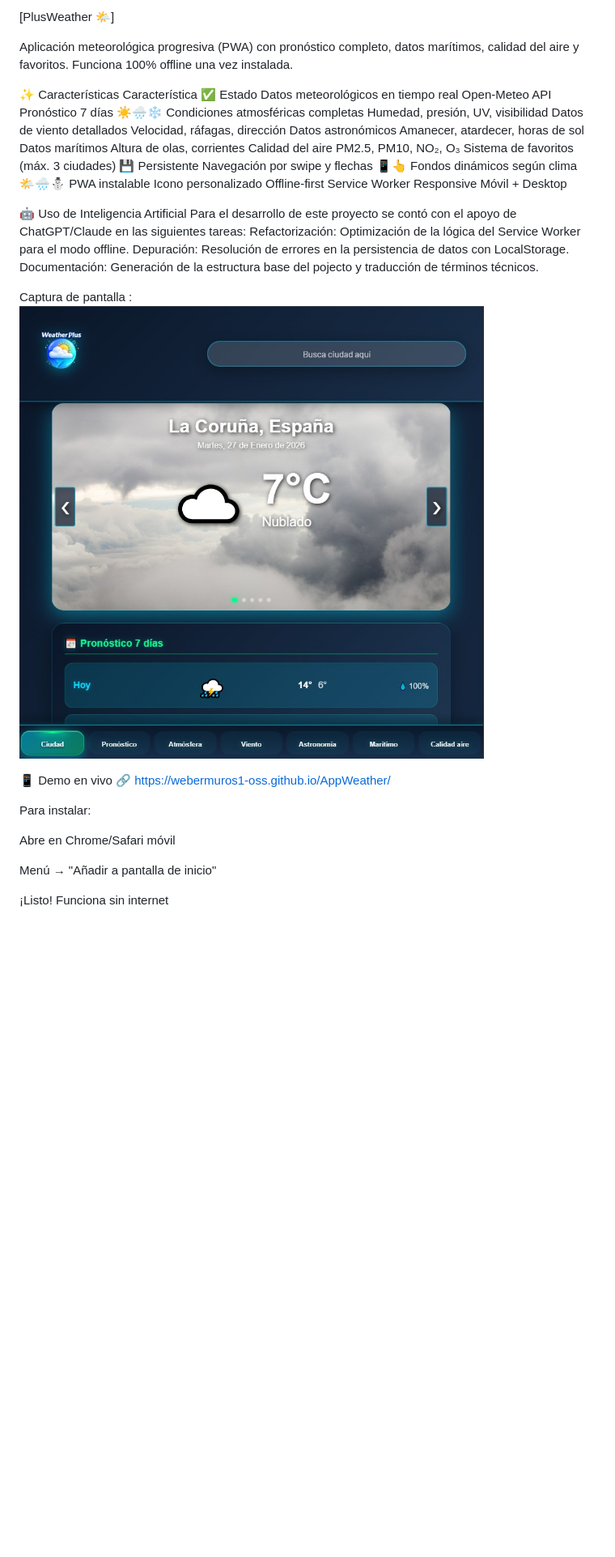
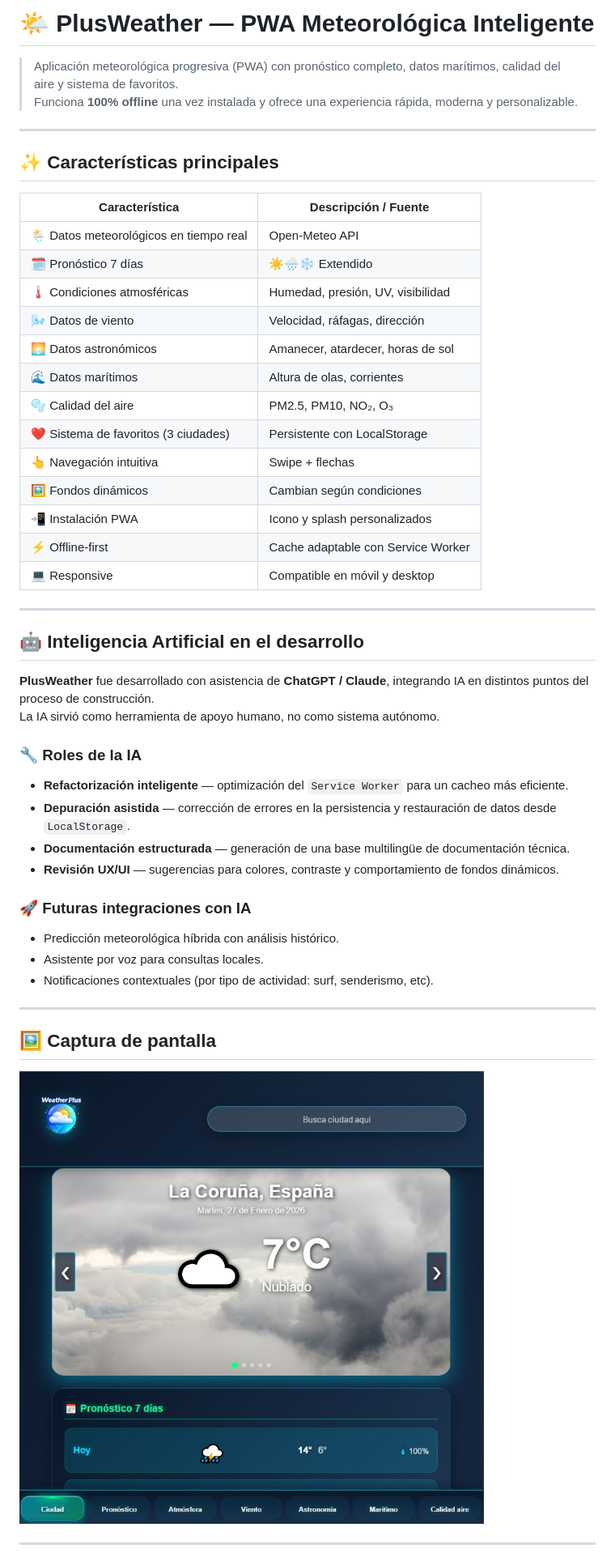
Before and after one commit to webermuros1-oss/AppWeather, a Markdown page: README.md, the part around one of its changes. Shown at 81% size. Rendered like a GitHub page; blank space fills up the shorter version.

Commit message:
finish readme

```diff
--- a/README.md
+++ b/README.md
@@ -1,44 +1,52 @@
-[PlusWeather 🌤️]
+# 🌤️ PlusWeather — PWA Meteorológica Inteligente
 
+> Aplicación meteorológica progresiva (PWA) con pronóstico completo, datos marítimos, calidad del aire y sistema de favoritos.
+> Funciona **100% offline** una vez instalada y ofrece una experiencia rápida, moderna y personalizable.
 
-Aplicación meteorológica progresiva (PWA) con pronóstico completo, datos marítimos, calidad del aire y favoritos. Funciona 100% offline una vez instalada.
+---
 
-✨ Características
-Característica	✅ Estado
-Datos meteorológicos en tiempo real	Open-Meteo API
-Pronóstico 7 días	☀️🌧️❄️
-Condiciones atmosféricas completas	Humedad, presión, UV, visibilidad
-Datos de viento detallados	Velocidad, ráfagas, dirección
-Datos astronómicos	Amanecer, atardecer, horas de sol
-Datos marítimos	Altura de olas, corrientes
-Calidad del aire	PM2.5, PM10, NO₂, O₃
-Sistema de favoritos (máx. 3 ciudades)	💾 Persistente
-Navegación por swipe y flechas	📱👆
-Fondos dinámicos según clima	🌤️🌧️⛄
-PWA instalable	Icono personalizado
-Offline-first	Service Worker
-Responsive	Móvil + Desktop
+## ✨ Características principales
 
-🤖 Uso de Inteligencia Artificial
-Para el desarrollo de este proyecto se contó con el apoyo de ChatGPT/Claude en las siguientes tareas:
-Refactorización: Optimización de la lógica del Service Worker para el modo offline.
-Depuración: Resolución de errores en la persistencia de datos con LocalStorage.
-Documentación: Generación de la estructura base del pojecto y traducción de términos técnicos.
+| Característica | Descripción / Fuente |
+|----------------|----------------------|
+| 🌦️ Datos meteorológicos en tiempo real | Open-Meteo API |
+| 🗓️ Pronóstico 7 días | ☀️🌧️❄️ Extendido |
+| 🌡️ Condiciones atmosféricas | Humedad, presión, UV, visibilidad |
+| 🌬️ Datos de viento | Velocidad, ráfagas, dirección |
+| 🌅 Datos astronómicos | Amanecer, atardecer, horas de sol |
+| 🌊 Datos marítimos | Altura de olas, corrientes |
+| 🫧 Calidad del aire | PM2.5, PM10, NO₂, O₃ |
+| ❤️ Sistema de favoritos (3 ciudades) | Persistente con LocalStorage |
+| 👆 Navegación intuitiva | Swipe + flechas |
+| 🖼️ Fondos dinámicos | Cambian según condiciones |
+| 📲 Instalación PWA | Icono y splash personalizados |
+| ⚡ Offline-first | Cache adaptable con Service Worker |
+| 💻 Responsive | Compatible en móvil y desktop |
 
+---
 
-Captura de pantalla :![alt text](media/images/CapturaFinal.jpg)
+## 🤖 Inteligencia Artificial en el desarrollo
 
+**PlusWeather** fue desarrollado con asistencia de **ChatGPT / Claude**, integrando IA en distintos puntos del proceso de construcción.
+La IA sirvió como herramienta de apoyo humano, no como sistema autónomo.
 
-📱 Demo en vivo
-🔗 https://webermuros1-oss.github.io/AppWeather/
+### 🔧 Roles de la IA
 
-Para instalar:
+- **Refactorización inteligente** — optimización del `Service Worker` para un cacheo más eficiente.
+- **Depuración asistida** — corrección de errores en la persistencia y restauración de datos desde `LocalStorage`.
+- **Documentación estructurada** — generación de una base multilingüe de documentación técnica.
+- **Revisión UX/UI** — sugerencias para colores, contraste y comportamiento de fondos dinámicos.
 
-Abre en Chrome/Safari móvil
+### 🚀 Futuras integraciones con IA
+- Predicción meteorológica híbrida con análisis histórico.
+- Asistente por voz para consultas locales.
+- Notificaciones contextuales (por tipo de actividad: surf, senderismo, etc).
 
-Menú → "Añadir a pantalla de inicio"
+---
 
-¡Listo! Funciona sin internet
+## 🖼️ Captura de pantalla
 
+![Vista final de PlusWeather](media/images/CapturaFinal.jpg)
 
+---
 
```
Also changed, not shown: other parts of README.md (+40 -26 lines).
